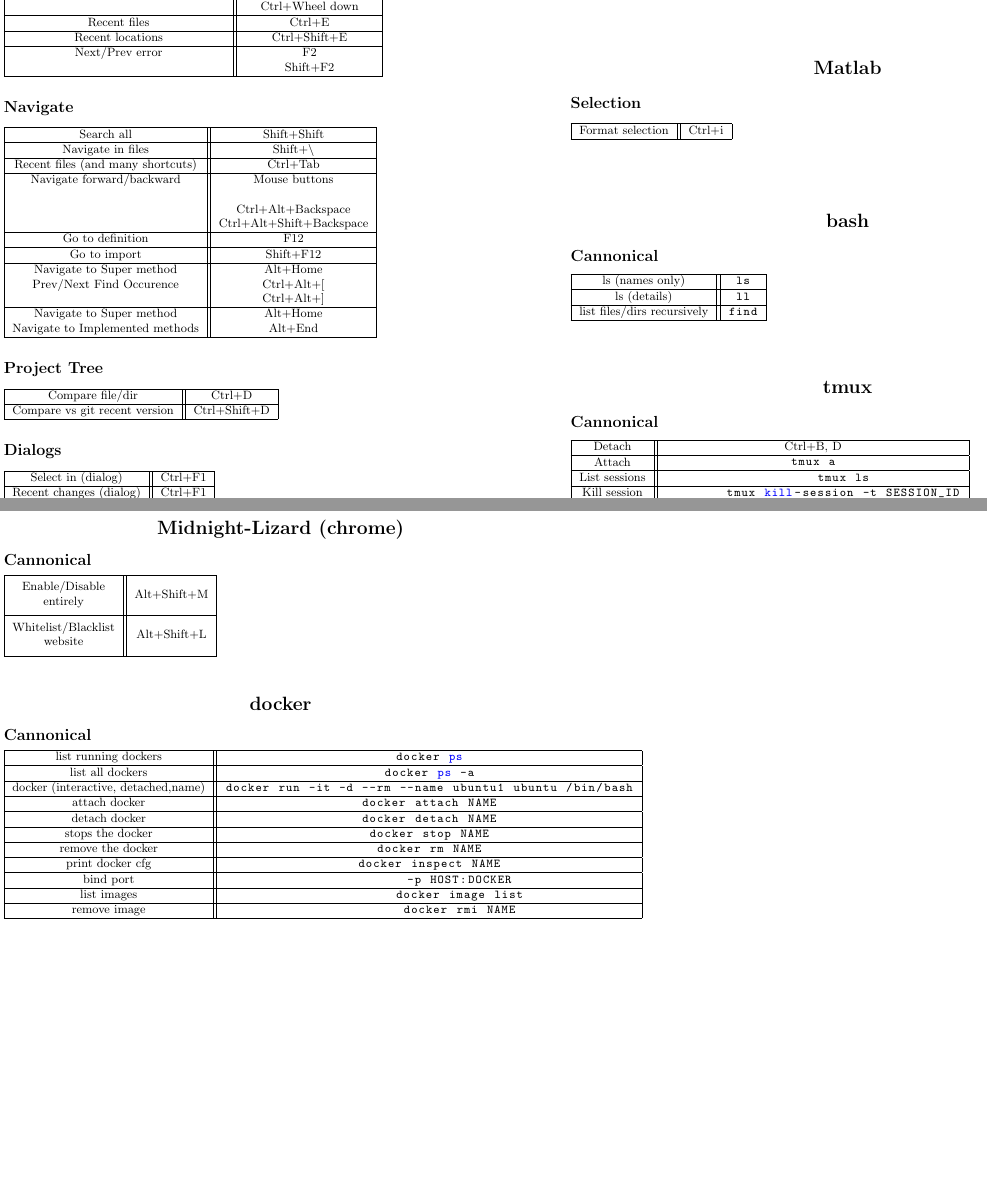
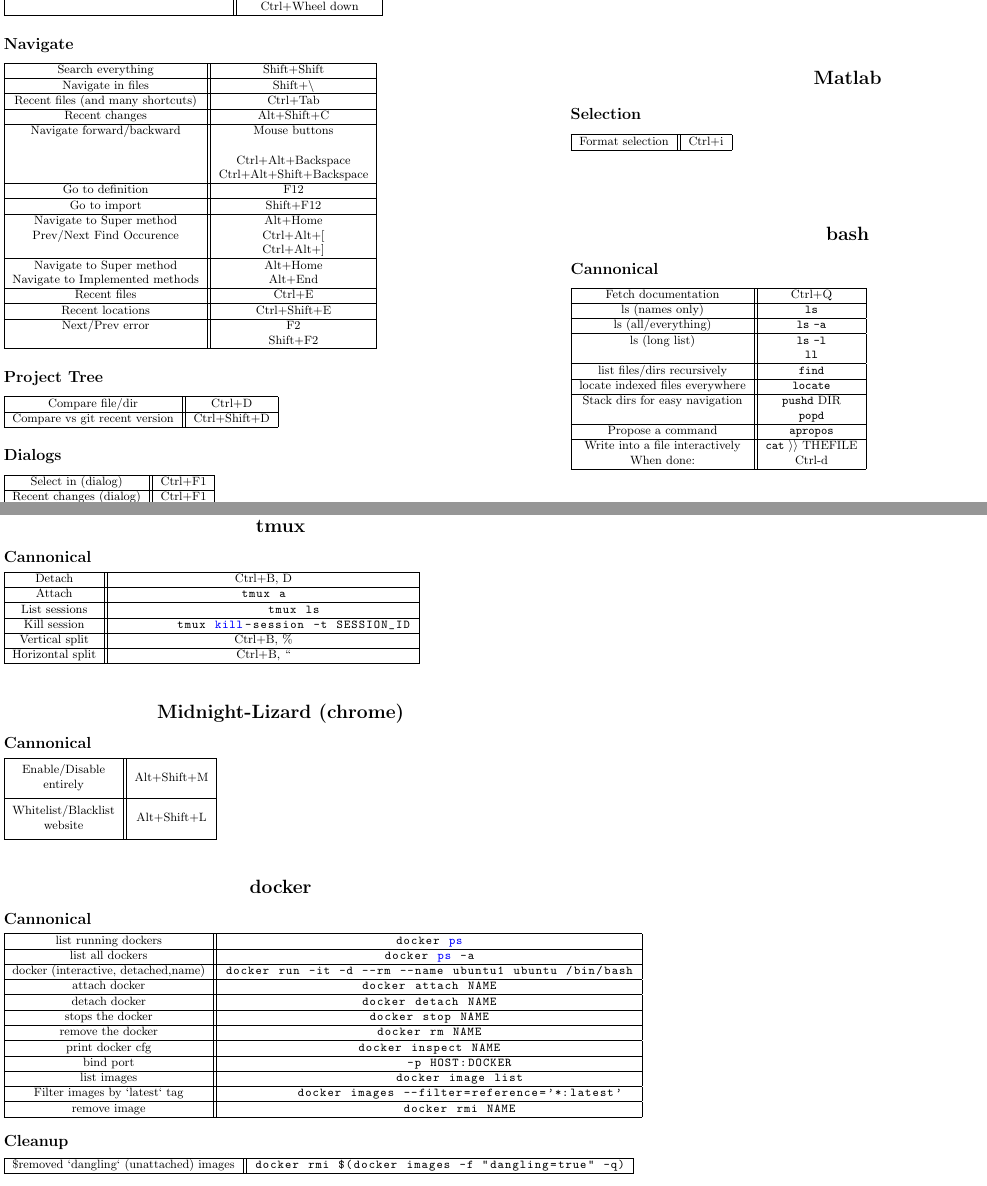
Before and after one commit to shaybensasson/CheatSheet, a LaTeX document (cheatsheet.tex, which reads subsections/bash.tex, subsections/docker.tex, subsections/pycharm.tex): two parts of pages 1 and 2 of 2, joined at a grey line, cut so that both start at the same text, the shorter picture padded with empty space. The pictures show the PDF file cheatsheet.pdf that the author committed with the source.

Commit message:
Using verbatim in bash.tex
Multi-line description of commit,
feel free to be detailed.

```diff
--- a/subsections/bash.tex
+++ b/subsections/bash.tex
@@ -1,15 +1,23 @@
 
 \section*{\center{bash}}
+
 \subsection*{Cannonical}
 \begin{tabular}{|c||c|} %vertical bars
     \hline
-    ls (names only) & \begin{bash}
-ls
-    \end{bash} \\ \hline
-    ls (details) & \begin{bash}
-ll
-    \end{bash} \\ \hline
-    list files/dirs recursively & \begin{bash}
-find
-    \end{bash} \\ \hline
+    Fetch documentation & \ctrl+Q \\ \hline
+    ls (names only) & \verb ls \\ \hline
+    ls (all/everything) & \verb ls ~\verb -a \\ \hline
+    ls (long list) & \verb ls ~\verb -l \\
+    ~ & \verb ll \\ \hline
+
+    list files/dirs recursively & \verb find \\ \hline
+    locate indexed files everywhere & \verb locate \\ \hline
+    Stack dirs for easy navigation &  \verb pushd ~DIR \\
+    ~ & \verb popd \\ \hline
+
+
+    Propose a command & \verb apropos \\ \hline
+
+    Write into a file interactively & \verb cat ~$\rangle\rangle$ THEFILE \\
+    When done: & Ctrl-d \\ \hline
 \end{tabular}
--- a/subsections/docker.tex
+++ b/subsections/docker.tex
@@ -33,7 +33,18 @@
 list images & \begin{bash}
         docker image list
     \end{bash} \\ \hline
+Filter images by `latest` tag & \begin{bash}
+        docker images --filter=reference='*:latest'
+    \end{bash} \\ \hline
 remove image & \begin{bash}
         docker rmi NAME
     \end{bash} \\ \hline
 \end{tabular}
+
+\subsection*{Cleanup}
+\begin{tabular}{|c||c|} %vertical bars
+    \hline
+    \textdollar removed `dangling` (unattached) images & \begin{bash}
+docker rmi $(docker images -f "dangling=true" -q)
+    \end{bash} \\ \hline
+\end{tabular}
--- a/subsections/pycharm.tex
+++ b/subsections/pycharm.tex
@@ -24,6 +24,7 @@
     Search everything & \shift+\shift \\ \hline
     Navigate in files & \shift+\textbackslash \\ \hline
     Recent files (and many shortcuts) & \ctrl+Tab \\ \hline
+    Recent changes & \alt+\shift+C \\ \hline
     Navigate forward/backward & Mouse buttons \\
     ~ & ~ \\
     ~ & \ctrl+\alt+Backspace \\
--- a/subsections/tmux.tex
+++ b/subsections/tmux.tex
@@ -12,4 +12,6 @@
     Kill session & \begin{bash}
         tmux kill-session -t SESSION_ID
     \end{bash} \\ \hline
+    Vertical split & \ctrl+B,~\% \\ \hline
+    Horizontal split & \ctrl+B,~`` \\ \hline
 \end{tabular}
```
Also changed, not shown: cheatsheet.pdf, 2 other files.
